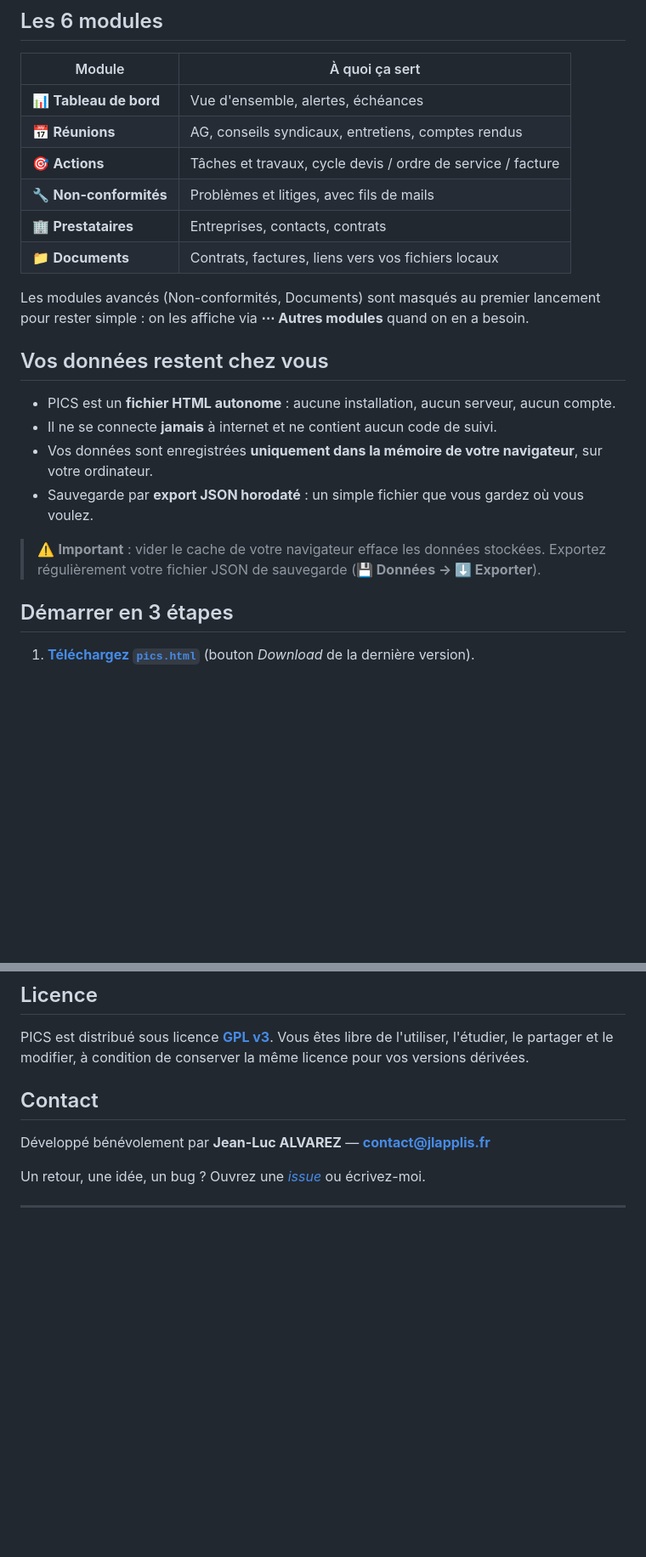
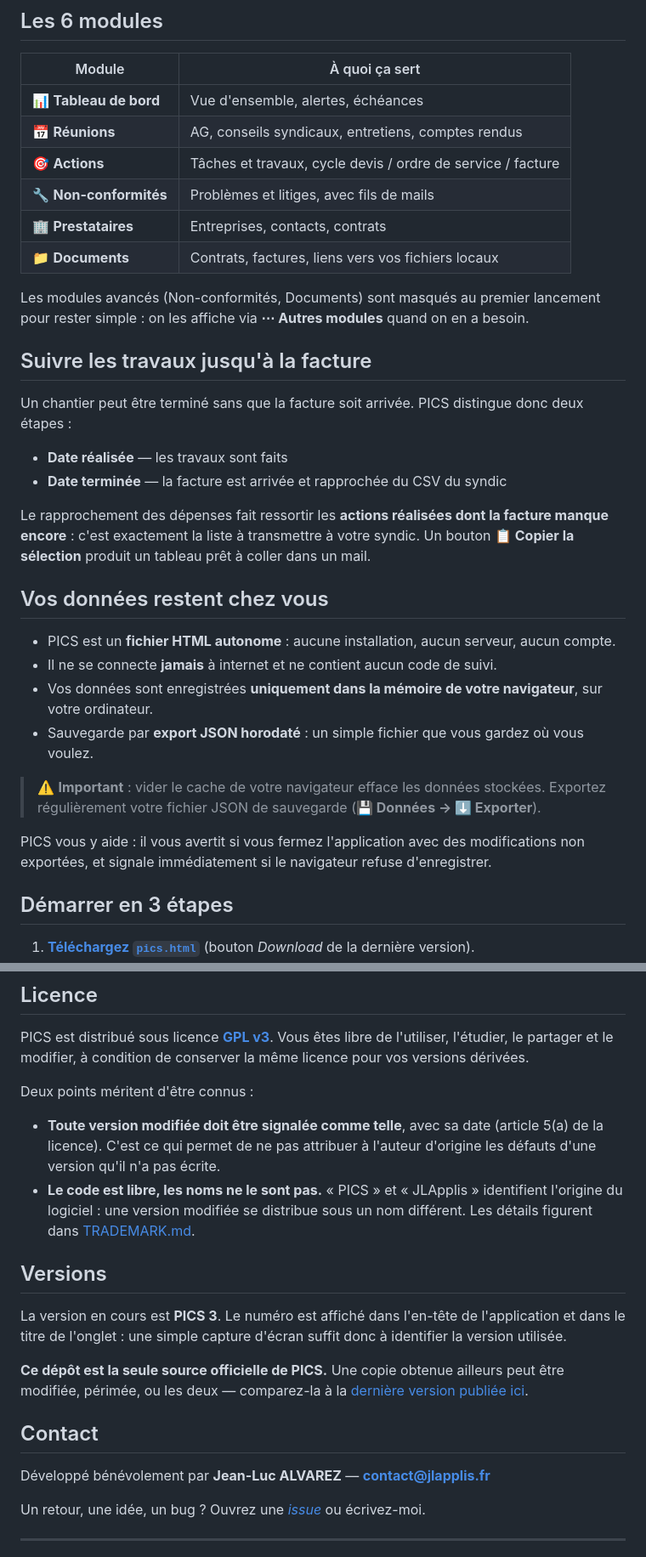
Before and after one commit to JLApplis/PICS, a Markdown page: README.md, 2 parts joined by grey strips. Shown at 85% size. Drawn GitHub-style; blank space fills up the shorter version.

```diff
--- a/README.md
+++ b/README.md
@@ -38,7 +32,7 @@ Vous n'avez rien à saisir en double : vous chargez le CSV du syndic, PICS fait
 ## Les 6 modules
 
 | Module | À quoi ça sert |
-|---|---|
+| --- | --- |
 | 📊 **Tableau de bord** | Vue d'ensemble, alertes, échéances |
 | 📅 **Réunions** | AG, conseils syndicaux, entretiens, comptes rendus |
 | 🎯 **Actions** | Tâches et travaux, cycle devis / ordre de service / facture |
@@ -48,6 +42,15 @@ Vous n'avez rien à saisir en double : vous chargez le CSV du syndic, PICS fait
 
 Les modules avancés (Non-conformités, Documents) sont masqués au premier lancement pour rester simple : on les affiche via **⋯ Autres modules** quand on en a besoin.
 
+## Suivre les travaux jusqu'à la facture
+
+Un chantier peut être terminé sans que la facture soit arrivée. PICS distingue donc deux étapes :
+
+- **Date réalisée** — les travaux sont faits
+- **Date terminée** — la facture est arrivée et rapprochée du CSV du syndic
+
+Le rapprochement des dépenses fait ressortir les **actions réalisées dont la facture manque encore** : c'est exactement la liste à transmettre à votre syndic. Un bouton **📋 Copier la sélection** produit un tableau prêt à coller dans un mail.
+
 ## Vos données restent chez vous
 
 - PICS est un **fichier HTML autonome** : aucune installation, aucun serveur, aucun compte.
@@ -56,6 +59,8 @@ Les modules avancés (Non-conformités, Documents) sont masqués au premier lanc
 - Sauvegarde par **export JSON horodaté** : un simple fichier que vous gardez où vous voulez.
 
 > ⚠️ **Important** : vider le cache de votre navigateur efface les données stockées. Exportez régulièrement votre fichier JSON de sauvegarde (**💾 Données → ⬇️ Exporter**).
+
+PICS vous y aide : il vous avertit si vous fermez l'application avec des modifications non exportées, et signale immédiatement si le navigateur refuse d'enregistrer.
 
 ## Démarrer en 3 étapes
 
@@ -84,9 +89,20 @@ Fonctionne sur **Chrome, Edge, Firefox, Safari** — PC, Mac ou tablette. Aucune
 
 PICS est distribué sous licence **[GPL v3](LICENSE.txt)**. Vous êtes libre de l'utiliser, l'étudier, le partager et le modifier, à condition de conserver la même licence pour vos versions dérivées.
 
+Deux points méritent d'être connus :
+
+- **Toute version modifiée doit être signalée comme telle**, avec sa date (article 5(a) de la licence). C'est ce qui permet de ne pas attribuer à l'auteur d'origine les défauts d'une version qu'il n'a pas écrite.
+- **Le code est libre, les noms ne le sont pas.** « PICS » et « JLApplis » identifient l'origine du logiciel : une version modifiée se distribue sous un nom différent. Les détails figurent dans [TRADEMARK.md](TRADEMARK.md).
+
+## Versions
+
+La version en cours est **PICS 3**. Le numéro est affiché dans l'en-tête de l'application et dans le titre de l'onglet : une simple capture d'écran suffit donc à identifier la version utilisée.
+
+**Ce dépôt est la seule source officielle de PICS.** Une copie obtenue ailleurs peut être modifiée, périmée, ou les deux — comparez-la à la [dernière version publiée ici](https://github.com/JLApplis/PICS/releases/latest).
+
 ## Contact
 
-Développé bénévolement par **Jean-Luc ALVAREZ** — **[contact@jlapplis.fr](mailto:contact@jlapplis.fr)**
+Développé bénévolement par **Jean-Luc ALVAREZ** — **<contact@jlapplis.fr>**
 
 Un retour, une idée, un bug ? Ouvrez une [*issue*](https://github.com/JLApplis/PICS/issues) ou écrivez-moi.
 
```
Also changed, not shown: other parts of README.md (+2 -12 lines).
